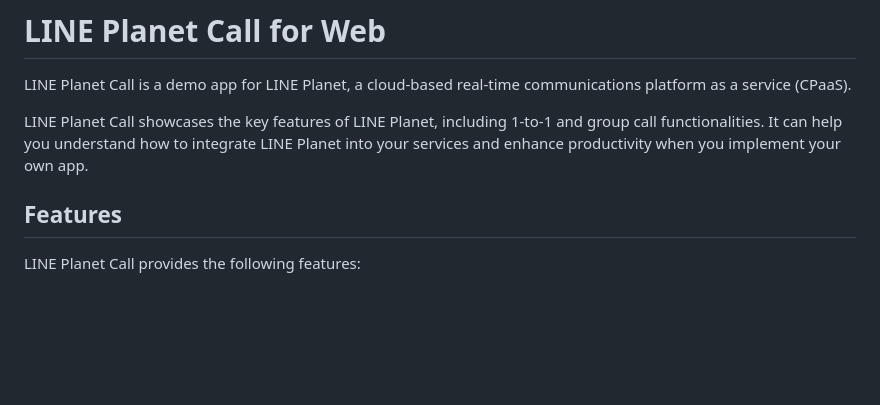
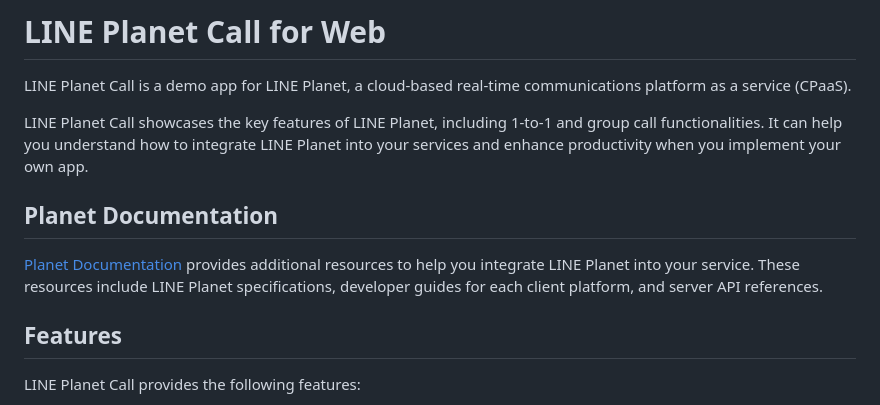
Before and after one commit to line/planet-kit-demoapp-web, a Markdown page: README.md, the part around the change. Drawn GitHub-style; blank space fills up the shorter version.

Commit message:
Add docs link and comments

```diff
--- a/README.md
+++ b/README.md
@@ -3,6 +3,10 @@
 LINE Planet Call is a demo app for LINE Planet, a cloud-based real-time communications platform as a service (CPaaS).
 
 LINE Planet Call showcases the key features of LINE Planet, including 1-to-1 and group call functionalities. It can help you understand how to integrate LINE Planet into your services and enhance productivity when you implement your own app.
+
+## Planet Documentation
+
+[Planet Documentation](https://docs.lineplanet.me/) provides additional resources to help you integrate LINE Planet into your service. These resources include LINE Planet specifications, developer guides for each client platform, and server API references.
 
 ## Features
 
```
